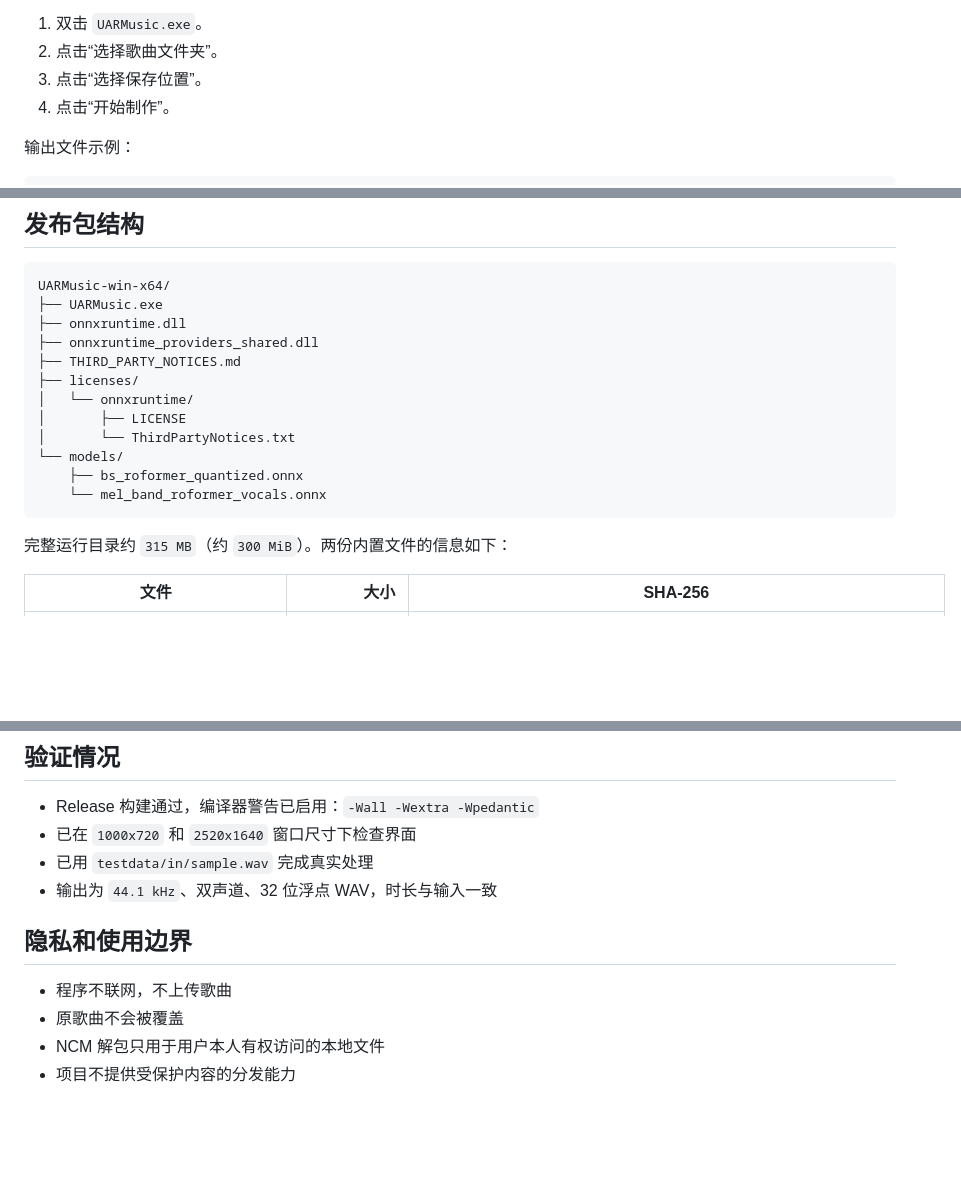
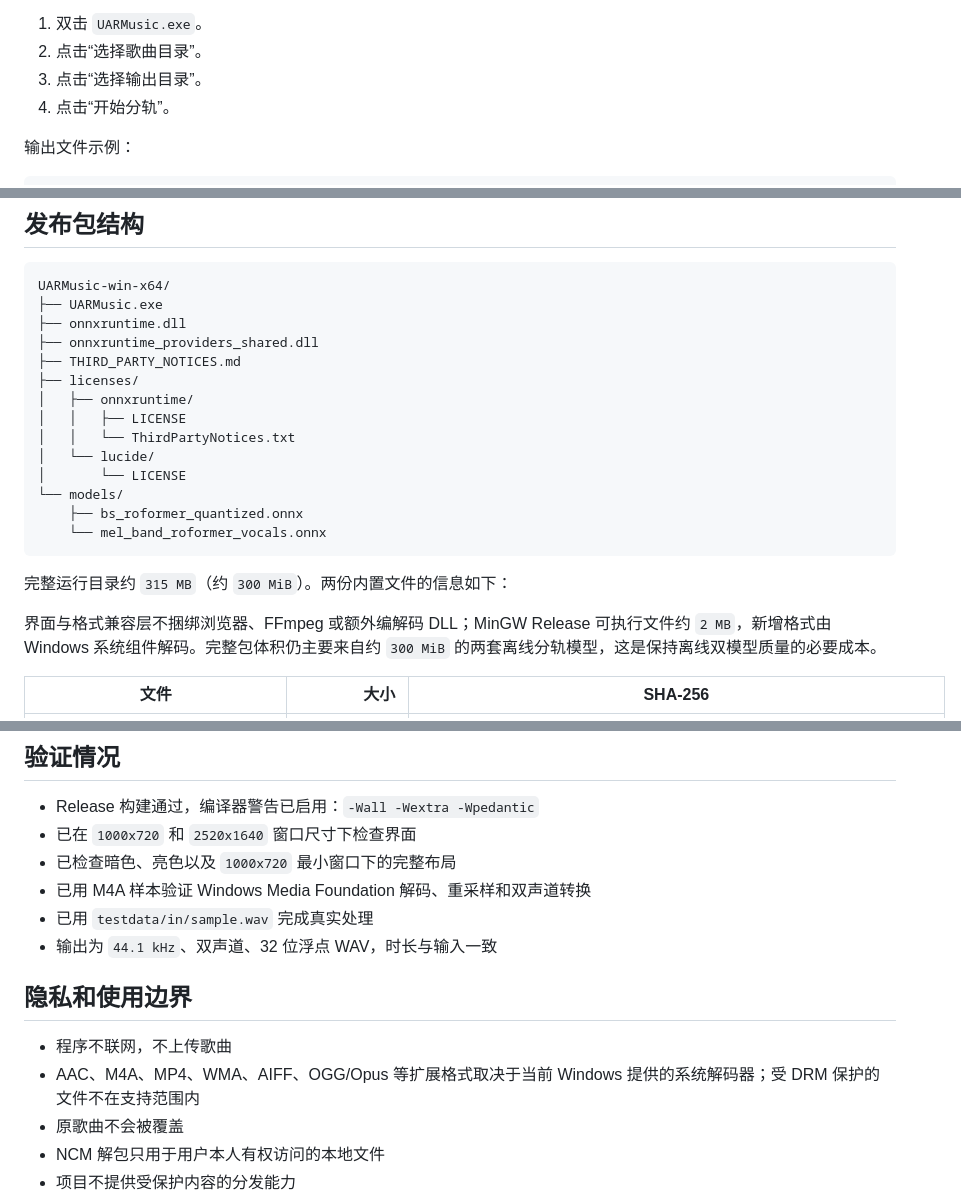
Before and after one commit to wed957/music-separation, a Markdown page: README.md, 3 parts joined by grey strips. GitHub-like rendering; blank space fills up the shorter version.

````diff
--- a/README.md
+++ b/README.md
@@ -24,8 +33,8 @@ UAR Music 是一个面向普通用户的 Windows 歌曲处理工具。它把一
 
 1. 双击 `UARMusic.exe`。
-2. 点击“选择歌曲文件夹”。
-3. 点击“选择保存位置”。
-4. 点击“开始制作”。
+2. 点击“选择歌曲目录”。
+3. 点击“选择输出目录”。
+4. 点击“开始分轨”。
 
 输出文件示例：
 
@@ -43,15 +52,19 @@ UARMusic-win-x64/
 ├── onnxruntime_providers_shared.dll
 ├── THIRD_PARTY_NOTICES.md
 ├── licenses/
-│   └── onnxruntime/
-│       ├── LICENSE
-│       └── ThirdPartyNotices.txt
+│   ├── onnxruntime/
+│   │   ├── LICENSE
+│   │   └── ThirdPartyNotices.txt
+│   └── lucide/
+│       └── LICENSE
 └── models/
     ├── bs_roformer_quantized.onnx
     └── mel_band_roformer_vocals.onnx
 ```
 
 完整运行目录约 `315 MB`（约 `300 MiB`）。两份内置文件的信息如下：
+
+界面与格式兼容层不捆绑浏览器、FFmpeg 或额外编解码 DLL；MinGW Release 可执行文件约 `2 MB`，新增格式由 Windows 系统组件解码。完整包体积仍主要来自约 `300 MiB` 的两套离线分轨模型，这是保持离线双模型质量的必要成本。
 
 | 文件 | 大小 | SHA-256 |
 | --- | ---: | --- |
@@ -126,12 +139,15 @@ cmake --install build --prefix dist/UARMusic-win-x64
 
 - Release 构建通过，编译器警告已启用：`-Wall -Wextra -Wpedantic`
 - 已在 `1000x720` 和 `2520x1640` 窗口尺寸下检查界面
+- 已检查暗色、亮色以及 `1000x720` 最小窗口下的完整布局
+- 已用 M4A 样本验证 Windows Media Foundation 解码、重采样和双声道转换
 - 已用 `testdata/in/sample.wav` 完成真实处理
 - 输出为 `44.1 kHz`、双声道、32 位浮点 WAV，时长与输入一致
 
 ## 隐私和使用边界
 
 - 程序不联网，不上传歌曲
+- AAC、M4A、MP4、WMA、AIFF、OGG/Opus 等扩展格式取决于当前 Windows 提供的系统解码器；受 DRM 保护的文件不在支持范围内
 - 原歌曲不会被覆盖
 - NCM 解包只用于用户本人有权访问的本地文件
 - 项目不提供受保护内容的分发能力
````
Also changed, not shown: other parts of README.md (+13 -4 lines), THIRD_PARTY_NOTICES.md (+8 -1 lines), docs/images/app-light.png (added), docs/images/app.png, 7 other files.
